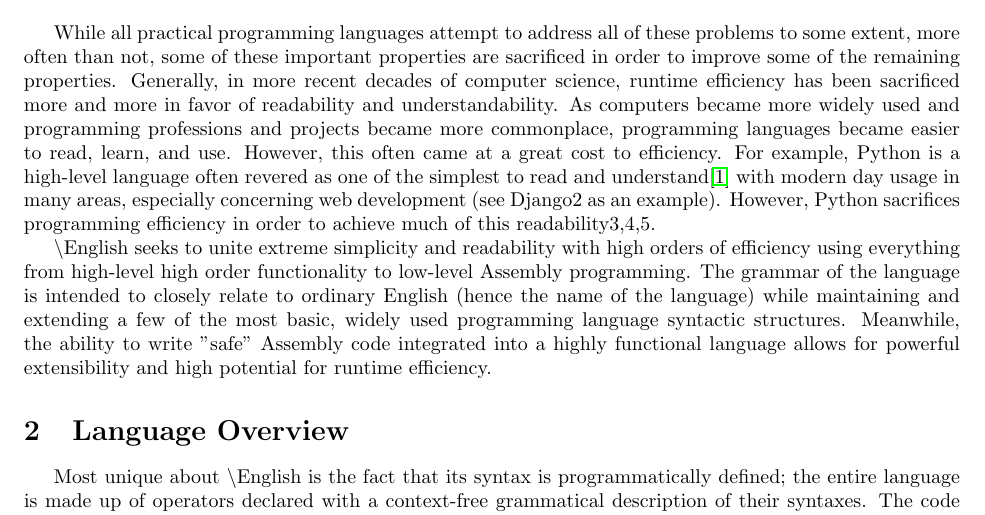
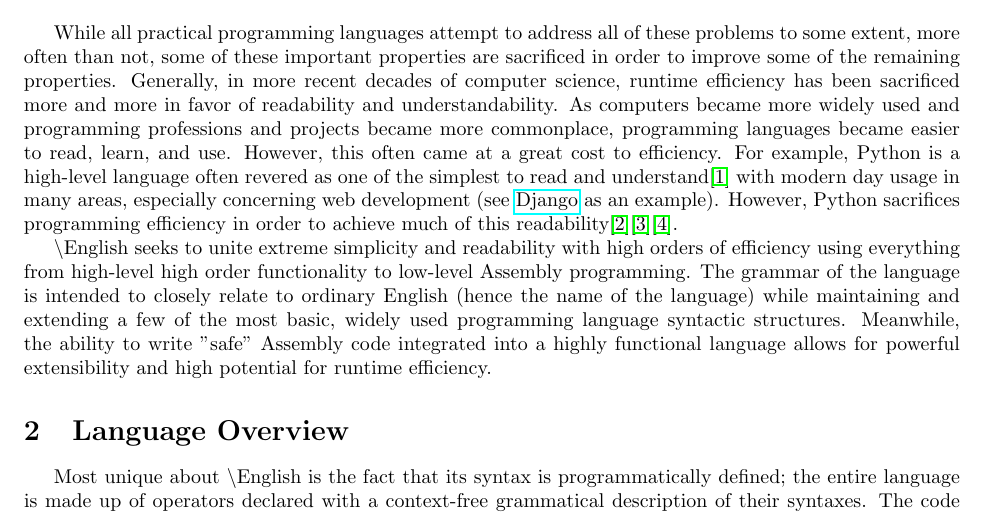
Before and after one commit to REALDrummer/BackslashEnglish, a LaTeX document (notes and reports/initial report.tex): part of page 3 of 5, cut so that both start at the same text. Compiled offline with pdfLaTeX.

Commit message:
Fixed citations in initial report
In the initial report, some marks that were previously footnotes had
some numbers after them. Those numbers have been replaced with proper
LaTeX citations or hyperlinks as necessary.

Signed-off-by: REALDrummer <conman.davey@gmail.com>

```diff
--- a/notes and reports/initial report.tex
+++ b/notes and reports/initial report.tex
@@ -33,7 +33,7 @@ In the 1940s in the newly emerging field of computer science, the idea of progra
 		\item efficiency (esp. runtime)
 	\end{itemize}
 	\end{multicols}
-\indent While all practical programming languages attempt to address all of these problems to some extent, more often than not, some of these important properties are sacrificed in order to improve some of the remaining properties. Generally, in more recent decades of computer science, runtime efficiency has been sacrificed more and more in favor of readability and understandability. As computers became more widely used and programming professions and projects became more commonplace, programming languages became easier to read, learn, and use. However, this often came at a great cost to efficiency. For example, Python is a high-level language often revered as one of the simplest to read and understand\cite{Sanner99} with modern day usage in many areas, especially concerning web development (see Django2 as an example). However, Python sacrifices programming efficiency in order to achieve much of this readability3,4,5.\\
+\indent While all practical programming languages attempt to address all of these problems to some extent, more often than not, some of these important properties are sacrificed in order to improve some of the remaining properties. Generally, in more recent decades of computer science, runtime efficiency has been sacrificed more and more in favor of readability and understandability. As computers became more widely used and programming professions and projects became more commonplace, programming languages became easier to read, learn, and use. However, this often came at a great cost to efficiency. For example, Python is a high-level language often revered as one of the simplest to read and understand\cite{Sanner99} with modern day usage in many areas, especially concerning web development (see \href{https://www.djangoproject.com/}{Django} as an example). However, Python sacrifices programming efficiency in order to achieve much of this readability\cite{PythonVsJava}\cite{PythonVsC}\cite{Cai05}.\\
 \indent \name{} seeks to unite extreme simplicity and readability with high orders of efficiency using everything from high-level high order functionality to low-level Assembly programming. The grammar of the language is intended to closely relate to ordinary English (hence the name of the language) while maintaining and extending a few of the most basic, widely used programming language syntactic structures. Meanwhile, the ability to write "safe" Assembly code integrated into a highly functional language allows for powerful extensibility and high potential for runtime efficiency.
 
 \section{Language Overview}
```
Also changed, not shown: notes and reports/initial report.pdf.
